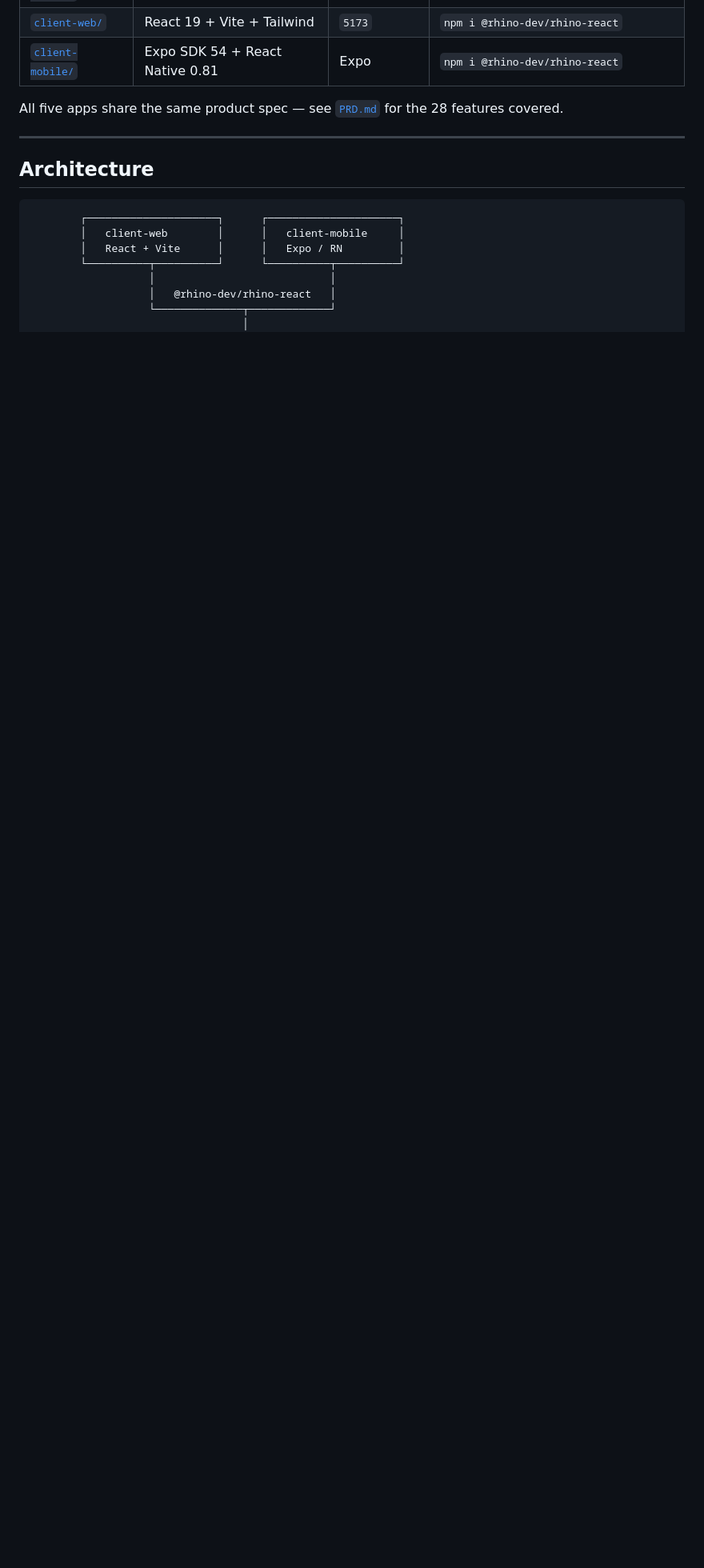
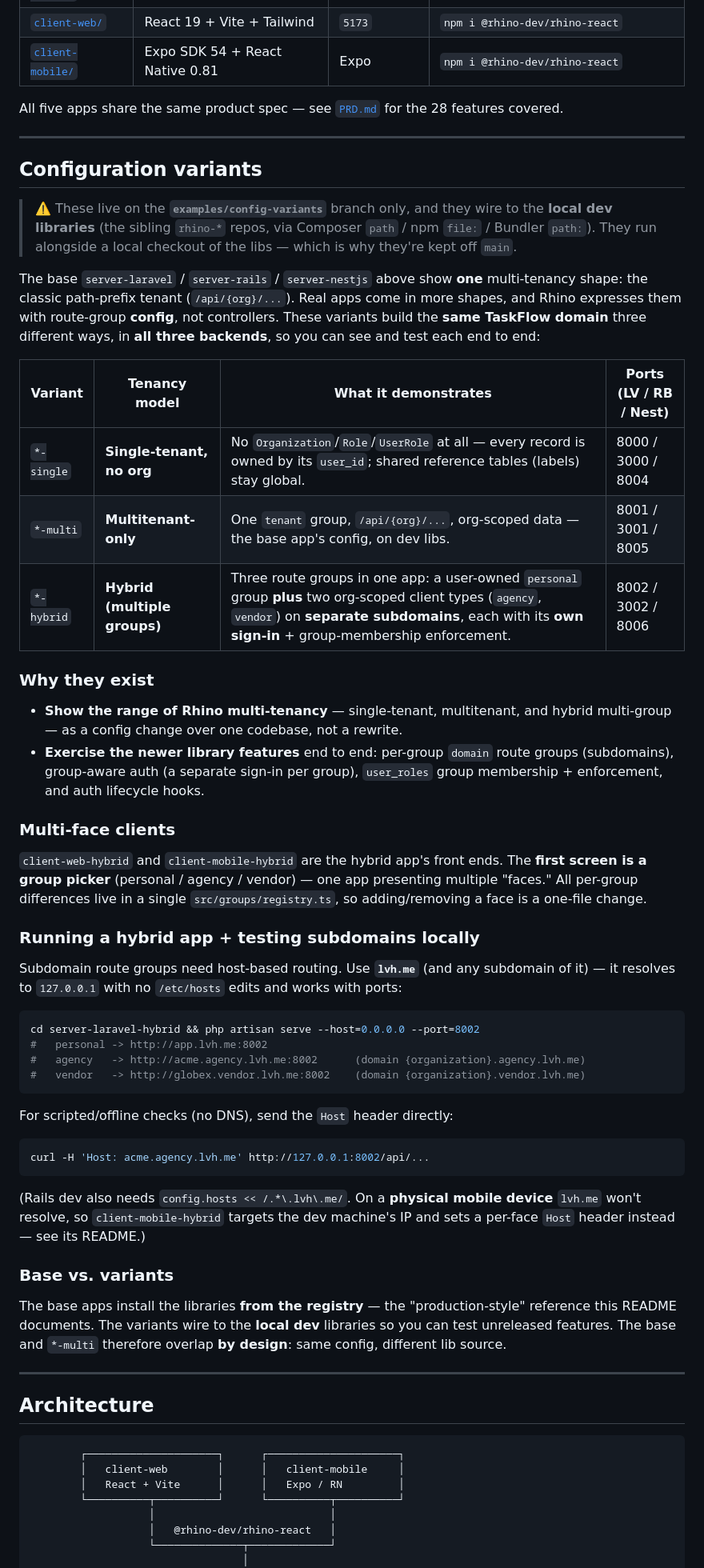
Before and after one commit to rhino-project/rhino-examples, a Markdown page: README.md, the part around the change. Shown at 80% size. Drawn GitHub-style; blank space fills up the shorter version.

Commit message:
README: document the config variants (why single/multi/hybrid + multi-face clients)

````diff
--- a/README.md
+++ b/README.md
@@ -35,6 +35,52 @@ This repo is the **reference implementation** — the same product (TaskFlow), t
 | [`client-mobile/`](./client-mobile) | Expo SDK 54 + React Native 0.81 | Expo | `npm i @rhino-dev/rhino-react` |
 
 All five apps share the same product spec — see [`PRD.md`](./PRD.md) for the 28 features covered.
+
+---
+
+## Configuration variants
+
+> ⚠️ These live on the **`examples/config-variants`** branch only, and they wire to the **local dev libraries** (the sibling `rhino-*` repos, via Composer `path` / npm `file:` / Bundler `path:`). They run alongside a local checkout of the libs — which is why they're kept off `main`.
+
+The base `server-laravel` / `server-rails` / `server-nestjs` above show **one** multi-tenancy shape: the classic path-prefix tenant (`/api/{org}/...`). Real apps come in more shapes, and Rhino expresses them with route-group **config**, not controllers. These variants build the **same TaskFlow domain** three different ways, in **all three backends**, so you can see and test each end to end:
+
+| Variant | Tenancy model | What it demonstrates | Ports (LV / RB / Nest) |
+|---|---|---|---|
+| `*-single` | **Single-tenant, no org** | No `Organization`/`Role`/`UserRole` at all — every record is owned by its `user_id`; shared reference tables (labels) stay global. | 8000 / 3000 / 8004 |
+| `*-multi` | **Multitenant-only** | One `tenant` group, `/api/{org}/...`, org-scoped data — the base app's config, on dev libs. | 8001 / 3001 / 8005 |
+| `*-hybrid` | **Hybrid (multiple groups)** | Three route groups in one app: a user-owned `personal` group **plus** two org-scoped client types (`agency`, `vendor`) on **separate subdomains**, each with its **own sign-in** + group-membership enforcement. | 8002 / 3002 / 8006 |
+
+### Why they exist
+
+- **Show the range of Rhino multi-tenancy** — single-tenant, multitenant, and hybrid multi-group — as a config change over one codebase, not a rewrite.
+- **Exercise the newer library features** end to end: per-group `domain` route groups (subdomains), group-aware auth (a separate sign-in per group), `user_roles` group membership + enforcement, and auth lifecycle hooks.
+
+### Multi-face clients
+
+`client-web-hybrid` and `client-mobile-hybrid` are the hybrid app's front ends. The **first screen is a group picker** (personal / agency / vendor) — one app presenting multiple "faces." All per-group differences live in a single `src/groups/registry.ts`, so adding/removing a face is a one-file change.
+
+### Running a hybrid app + testing subdomains locally
+
+Subdomain route groups need host-based routing. Use **`lvh.me`** (and any subdomain of it) — it resolves to `127.0.0.1` with no `/etc/hosts` edits and works with ports:
+
+```bash
+cd server-laravel-hybrid && php artisan serve --host=0.0.0.0 --port=8002
+#   personal -> http://app.lvh.me:8002
+#   agency   -> http://acme.agency.lvh.me:8002      (domain {organization}.agency.lvh.me)
+#   vendor   -> http://globex.vendor.lvh.me:8002    (domain {organization}.vendor.lvh.me)
+```
+
+For scripted/offline checks (no DNS), send the `Host` header directly:
+
+```bash
+curl -H 'Host: acme.agency.lvh.me' http://127.0.0.1:8002/api/...
+```
+
+(Rails dev also needs `config.hosts << /.*\.lvh\.me/`. On a **physical mobile device** `lvh.me` won't resolve, so `client-mobile-hybrid` targets the dev machine's IP and sets a per-face `Host` header instead — see its README.)
+
+### Base vs. variants
+
+The base apps install the libraries **from the registry** — the "production-style" reference this README documents. The variants wire to the **local dev** libraries so you can test unreleased features. The base and `*-multi` therefore overlap **by design**: same config, different lib source.
 
 ---
 
````
